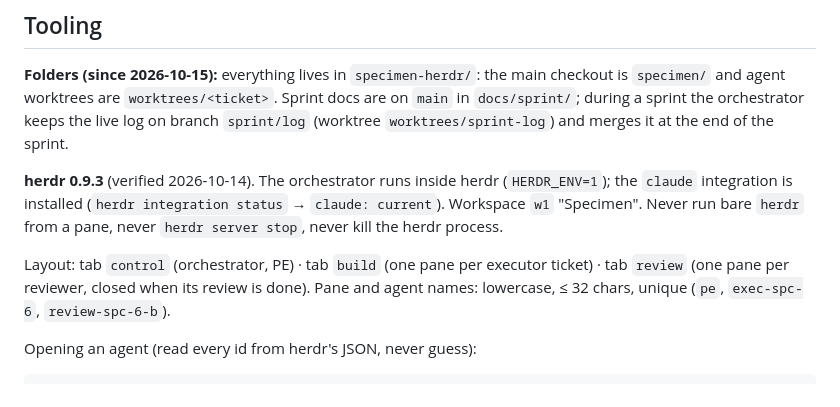
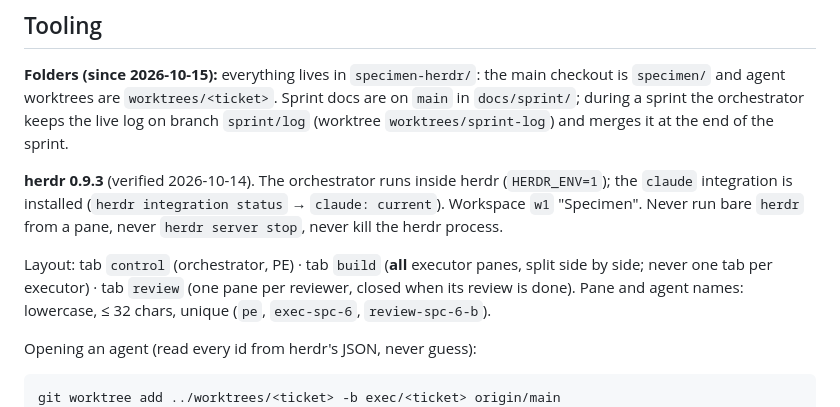
Before and after one commit to ayu-works/specimen, a Markdown page: docs/sprint/setup.md, the part around the change. Rendered like a GitHub page.

```diff
--- a/docs/sprint/setup.md
+++ b/docs/sprint/setup.md
@@ -116,7 +116,7 @@ orchestrator keeps the live log on branch `sprint/log` (worktree `worktrees/spri
 installed (`herdr integration status` → `claude: current`). Workspace `w1` "Specimen". Never run bare `herdr` from a
 pane, never `herdr server stop`, never kill the herdr process.
 
-Layout: tab `control` (orchestrator, PE) · tab `build` (one pane per executor ticket) · tab `review` (one pane per
+Layout: tab `control` (orchestrator, PE) · tab `build` (**all** executor panes, split side by side; never one tab per executor) · tab `review` (one pane per
 reviewer, closed when its review is done). Pane and agent names: lowercase, ≤ 32 chars, unique (`pe`,
 `exec-spc-6`, `review-spc-6-b`).
 
```
Also changed, not shown: 2 other files.
